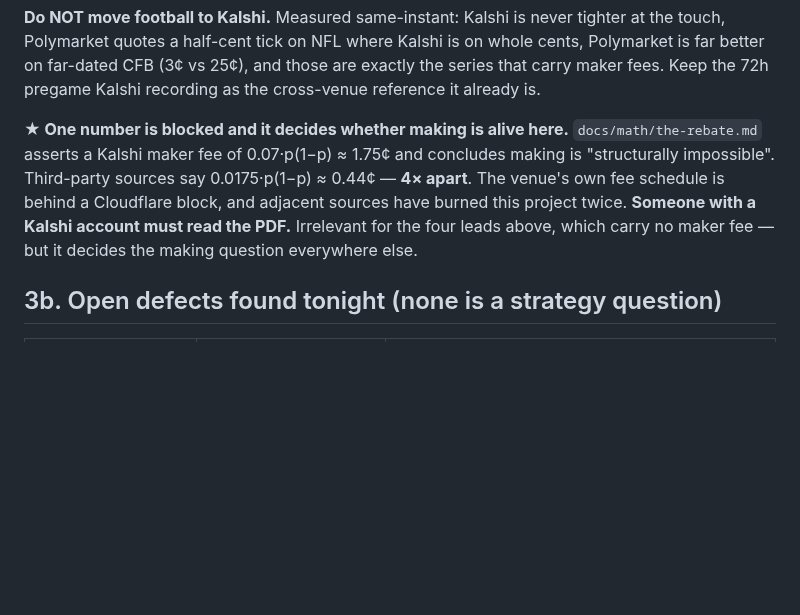
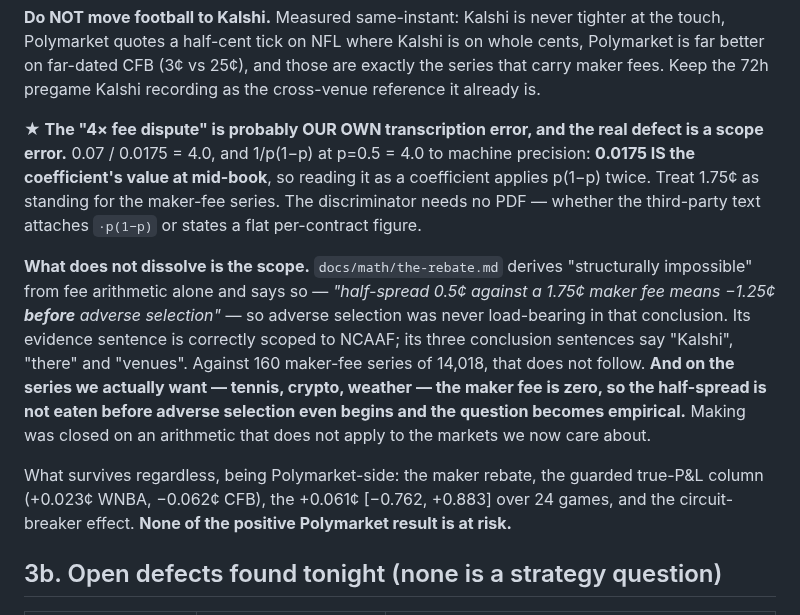
Before and after one commit to yyardi/Meridian, a Markdown page: STATUS.md, the part around the change. Drawn GitHub-style; blank space fills up the shorter version.

Commit message:
The Kalshi fee 'dispute' is an arithmetic artifact; the scope error is the real defect
0.07/0.0175 = 4.0 = 1/p(1-p) at p=0.5, so the two figures are one number read as a
coefficient and as its mid-book value. 1.75c stands for maker-fee series.

What stands is the scope: the making conclusion was derived from fee arithmetic alone,
explicitly before adverse selection, on NCAAF -- and stated about the venue. Maker fees
exist on 160 of 14,018 series. On tennis, crypto and weather the maker fee is zero, so
the half-spread survives to meet adverse selection and the question is empirical.

Co-Authored-By: Claude Opus 5 <noreply@anthropic.com>

```diff
--- a/STATUS.md
+++ b/STATUS.md
@@ -392,13 +392,28 @@ on whole cents, Polymarket is far better on far-dated CFB (3¢ vs 25¢), and tho
 are exactly the series that carry maker fees. Keep the 72h pregame Kalshi
 recording as the cross-venue reference it already is.
 
-**★ One number is blocked and it decides whether making is alive here.**
-`docs/math/the-rebate.md` asserts a Kalshi maker fee of 0.07·p(1−p) ≈ 1.75¢ and
-concludes making is "structurally impossible". Third-party sources say
-0.0175·p(1−p) ≈ 0.44¢ — **4× apart**. The venue's own fee schedule is behind a
-Cloudflare block, and adjacent sources have burned this project twice. **Someone
-with a Kalshi account must read the PDF.** Irrelevant for the four leads above,
-which carry no maker fee — but it decides the making question everywhere else.
+**★ The "4× fee dispute" is probably OUR OWN transcription error, and the real
+defect is a scope error.** 0.07 / 0.0175 = 4.0, and 1/p(1−p) at p=0.5 = 4.0 to
+machine precision: **0.0175 IS the coefficient's value at mid-book**, so reading
+it as a coefficient applies p(1−p) twice. Treat 1.75¢ as standing for the
+maker-fee series. The discriminator needs no PDF — whether the third-party text
+attaches `·p(1−p)` or states a flat per-contract figure.
+
+**What does not dissolve is the scope.** `docs/math/the-rebate.md` derives
+"structurally impossible" from fee arithmetic alone and says so —
+*"half-spread 0.5¢ against a 1.75¢ maker fee means −1.25¢ **before** adverse
+selection"* — so adverse selection was never load-bearing in that conclusion.
+Its evidence sentence is correctly scoped to NCAAF; its three conclusion
+sentences say "Kalshi", "there" and "venues". Against 160 maker-fee series of
+14,018, that does not follow. **And on the series we actually want — tennis,
+crypto, weather — the maker fee is zero, so the half-spread is not eaten before
+adverse selection even begins and the question becomes empirical.** Making was
+closed on an arithmetic that does not apply to the markets we now care about.
+
+What survives regardless, being Polymarket-side: the maker rebate, the guarded
+true-P&L column (+0.023¢ WNBA, −0.062¢ CFB), the +0.061¢ [−0.762, +0.883] over
+24 games, and the circuit-breaker effect. **None of the positive Polymarket
+result is at risk.**
 
 ## 3b. Open defects found tonight (none is a strategy question)
 
```
